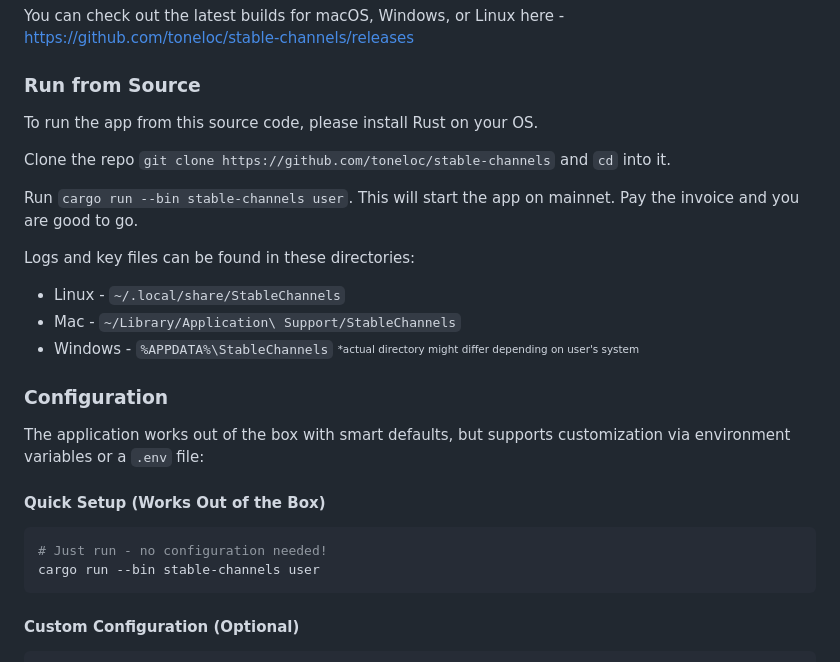
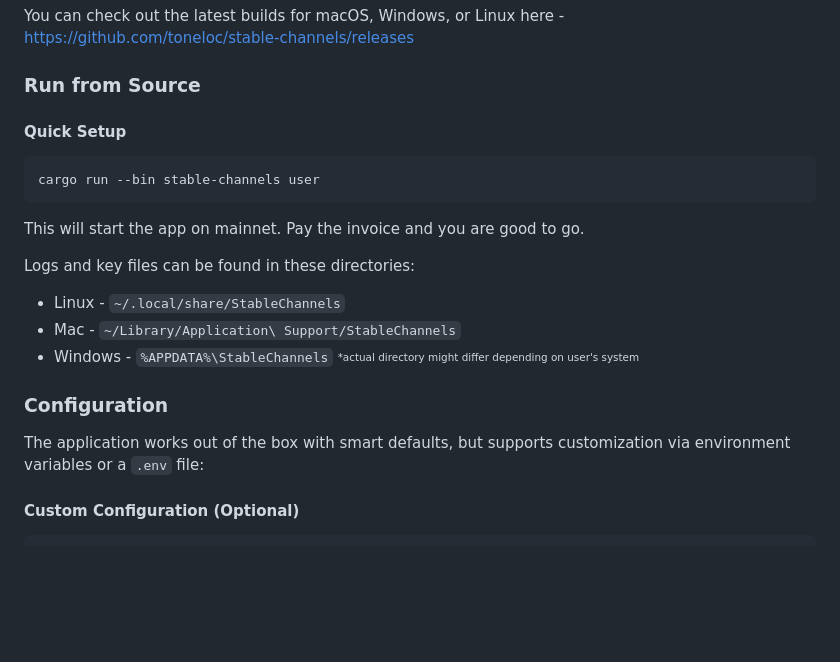
Before and after one commit to toneloc/stable-channels, a Markdown page: README.md, the part around one of its changes. Rendered like a GitHub page; blank space fills up the shorter version.

Commit message:
Rearrange
Updated README to include quick setup instructions and removed redundant lines.

````diff
--- a/README.md
+++ b/README.md
@@ -45,11 +45,12 @@ You can check out the latest builds for macOS, Windows, or Linux here - https://
 
 ### Run from Source
 
-To run the app from this source code, please install Rust on your OS.
+#### Quick Setup
+```bash
+cargo run --bin stable-channels user
+```
 
-Clone the repo `git clone https://github.com/toneloc/stable-channels` and `cd` into it.
-
-Run `cargo run --bin stable-channels user`. This will start the app on mainnet. Pay the invoice and you are good to go.
+This will start the app on mainnet. Pay the invoice and you are good to go.
 
 Logs and key files can be found in these directories:
 - Linux   - `~/.local/share/StableChannels`
@@ -60,12 +61,6 @@ Logs and key files can be found in these directories:
 ### Configuration
 
 The application works out of the box with smart defaults, but supports customization via environment variables or a `.env` file:
-
-#### Quick Setup (Works Out of the Box)
-```bash
-# Just run - no configuration needed!
-cargo run --bin stable-channels user
-```
 
 #### Custom Configuration (Optional)
 ```bash
````
Also changed, not shown: other parts of README.md (+1 -0 lines).
